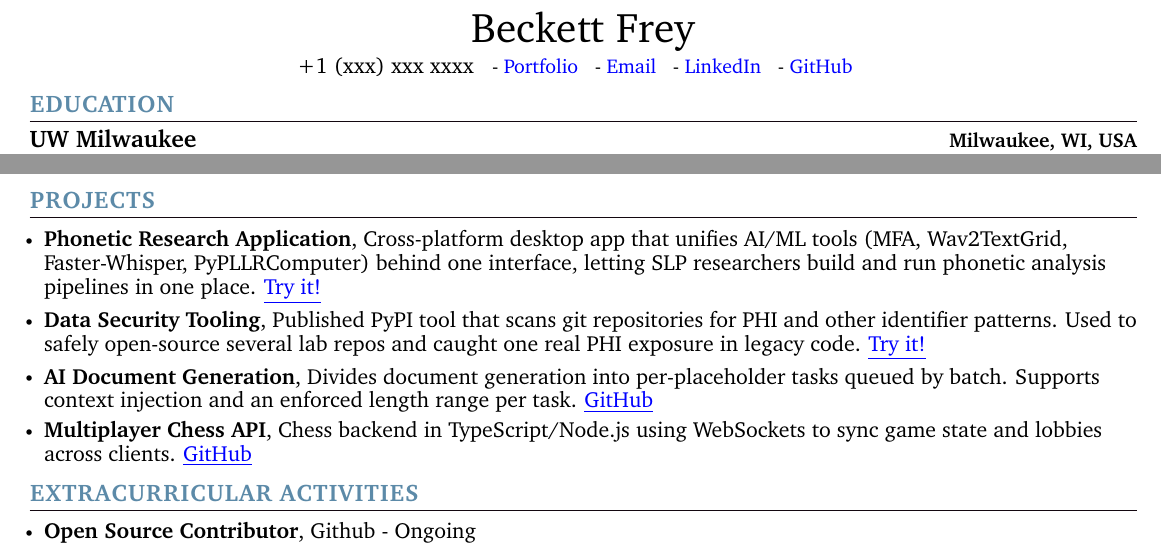
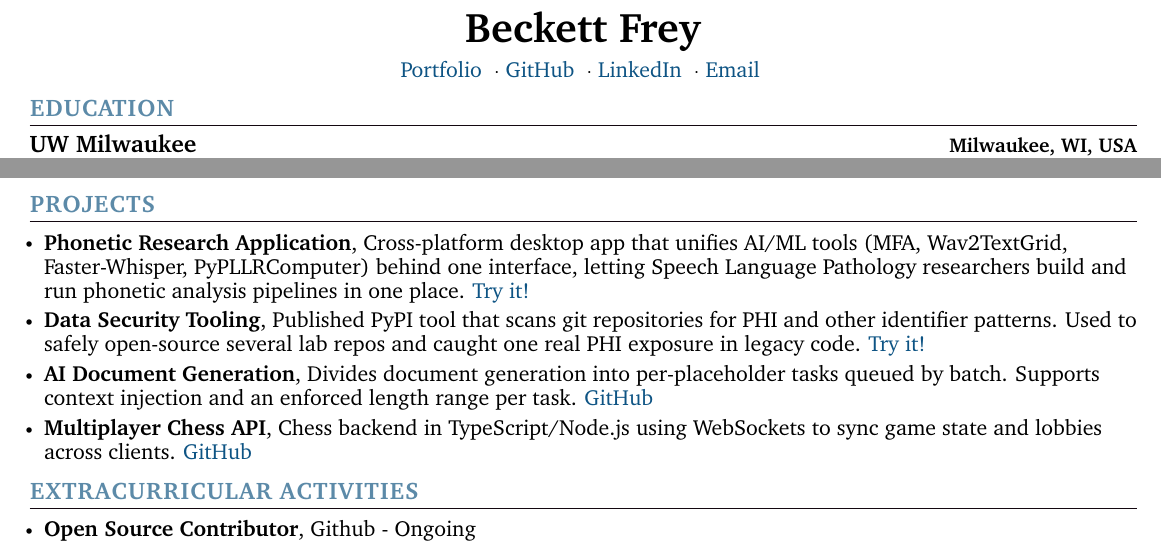
Before and after one commit to BeckettFrey/latex-resume, a LaTeX CV (resume.tex): two parts of the page, joined at a grey line, cut so that both start at the same text. Compiled offline with pdfLaTeX.

Commit message:
Reorder contacts and fix hyperlinks

```diff
--- a/resume.tex
+++ b/resume.tex
@@ -40,6 +40,11 @@
 \colorlet{accent}{darkcolor}
 \colorlet{emphasis}{SlateGrey}
 \colorlet{body}{LightGrey}
+
+% Color hyperlinks instead of repeating \color{blue} per-link
+\hypersetup{colorlinks=true, urlcolor=cvblue, linkcolor=cvblue}
+% Separator between header contact links
+\newcommand{\sep}{~{\small$\cdot$}~}
 
 %----------FONT OPTIONS----------
 % sans-serif
@@ -158,16 +163,11 @@
 
 
 \begin{center}
-    {\huge Beckett Frey} \\ \vspace{2pt}
-    {+1 (xxx) xxx xxxx} ~
-    \small{-}
-    \href{https://github.com/stars/BeckettFrey/lists/portfolio}{\color{blue}{Portfolio}} ~
-    \small{-}
-    \href{mailto:hello@beckettfrey.com}{\color{blue}{Email}} ~
-    \small{-}
-    \href{https://linkedin.com/in/beckettfrey}{\color{blue}{LinkedIn}}  ~
-    \small{-}
-    \href{https://github.com/beckettfrey}{\color{blue}{GitHub}} ~
+    {\huge\bfseries Beckett Frey} \\ \vspace{4pt}
+    \href{https://github.com/stars/BeckettFrey/lists/portfolio}{Portfolio} \sep
+    \href{https://github.com/beckettfrey}{GitHub} \sep
+    \href{https://linkedin.com/in/beckettfrey}{LinkedIn} \sep
+    \href{mailto:hello@beckettfrey.com}{Email}
     \vspace{-7pt}
 \end{center}
 
@@ -250,16 +250,16 @@
     \resumeItemListStart
         \vspace{0.5pt}
 
-        \resumeItem{\normalsize{\textbf{Phonetic Research Application}, Cross-platform desktop app that unifies AI/ML tools (MFA, Wav2TextGrid, Faster-Whisper, PyPLLRComputer) behind one interface, letting SLP researchers build and run phonetic analysis pipelines in one place.}  \href{https://voxkit-web.vercel.app/}{\color{blue}\underline{Try it!}}}
+        \resumeItem{\normalsize{\textbf{Phonetic Research Application}, Cross-platform desktop app that unifies AI/ML tools (MFA, Wav2TextGrid, Faster-Whisper, PyPLLRComputer) behind one interface, letting Speech Language Pathology researchers build and run phonetic analysis pipelines in one place.}  \href{https://voxkit-web.vercel.app/}{Try it!}}
         \vspace{-5pt}
 
-        \resumeItem{\normalsize{\textbf{Data Security Tooling}, Published PyPI tool that scans git repositories for PHI and other identifier patterns. Used to safely open-source several lab repos and caught one real PHI exposure in legacy code.}  \href{https://pypi.org/project/shred-guard/}{\color{blue}\underline{Try it!}}}
+        \resumeItem{\normalsize{\textbf{Data Security Tooling}, Published PyPI tool that scans git repositories for PHI and other identifier patterns. Used to safely open-source several lab repos and caught one real PHI exposure in legacy code.}  \href{https://pypi.org/project/shred-guard/}{Try it!}}
         \vspace{-5pt}
 
-        \resumeItem{\normalsize{\textbf{AI Document Generation}, Divides document generation into per-placeholder tasks queued by batch. Supports context injection and an enforced length range per task.} \href{https://github.com/beckettfrey/doc-weaver-agent}{\color{blue}\underline{GitHub}}}
+        \resumeItem{\normalsize{\textbf{AI Document Generation}, Divides document generation into per-placeholder tasks queued by batch. Supports context injection and an enforced length range per task.} \href{https://github.com/beckettfrey/doc-weaver-agent}{GitHub}}
         \vspace{-5pt}
 
-        \resumeItem{\normalsize{\textbf{Multiplayer Chess API}, Chess backend in TypeScript/Node.js using WebSockets to sync game state and lobbies across clients.} \href{https://github.com/beckettfrey/ChessLink}{\color{blue}\underline{GitHub}}}
+        \resumeItem{\normalsize{\textbf{Multiplayer Chess API}, Chess backend in TypeScript/Node.js using WebSockets to sync game state and lobbies across clients.} \href{https://github.com/beckettfrey/ChessLink}{GitHub}}
 
         % copy and paste above resumeItem block to add more
 
```
Also changed, not shown: resume.pdf.
